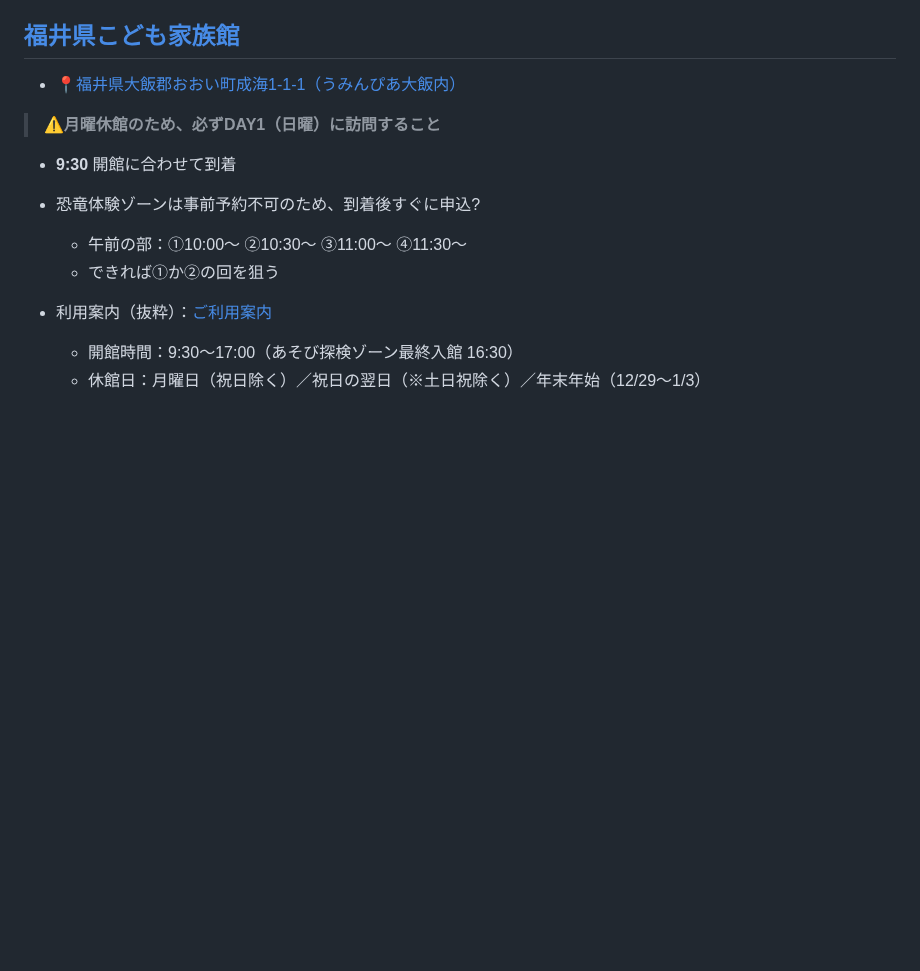
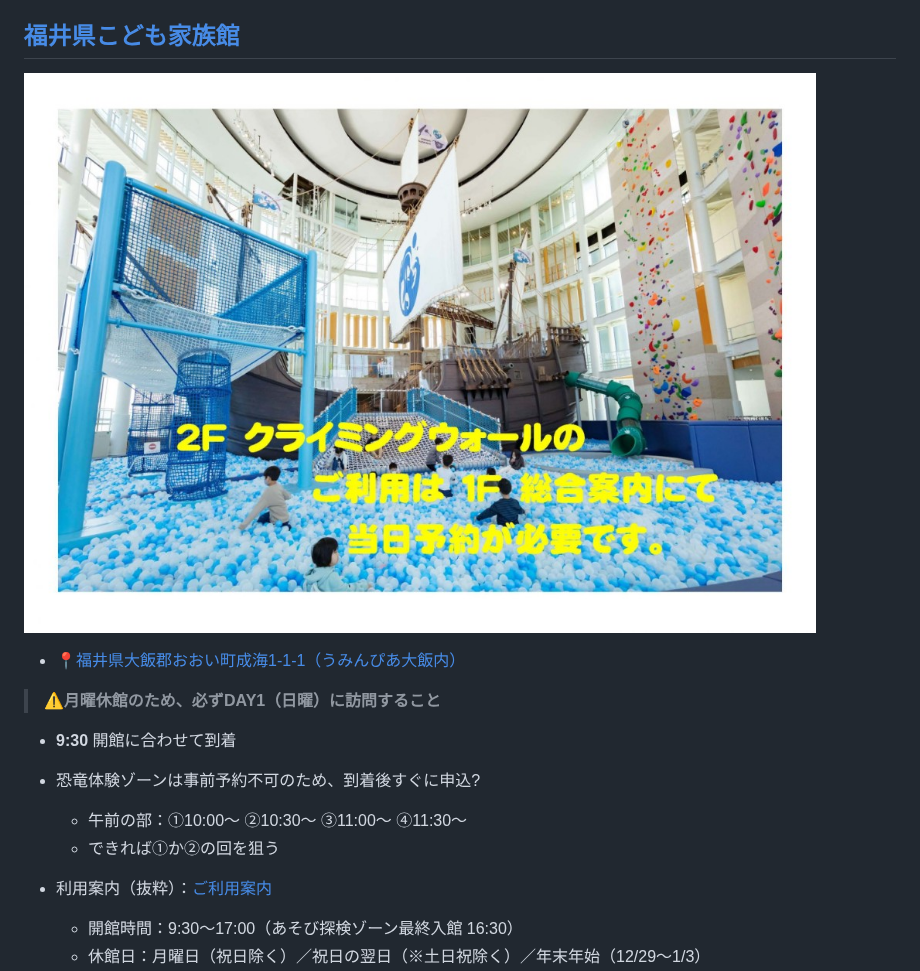
Before and after one commit to sainoky/travel, a Markdown page: 202605/day1.md, the part around the change. Rendered like a GitHub page; pictures changed too: 202605/assets/kodomokazokukan.png (added); blank space fills up the shorter version.

```diff
--- a/202605/day1.md
+++ b/202605/day1.md
@@ -10,6 +10,8 @@
 - 所要時間：約2時間（約145km）
 
 ## [福井県こども家族館](https://www.kodomokazokukan.jp/)
+
+![福井県こども家族館](assets/kodomokazokukan.png)
 
 - [📍福井県大飯郡おおい町成海1-1-1（うみんぴあ大飯内）](https://maps.app.goo.gl/UTRCLG7BbLBu5Bfq5)
 
```
Also changed, not shown: 202605/day2.md (+3 -17 lines).
